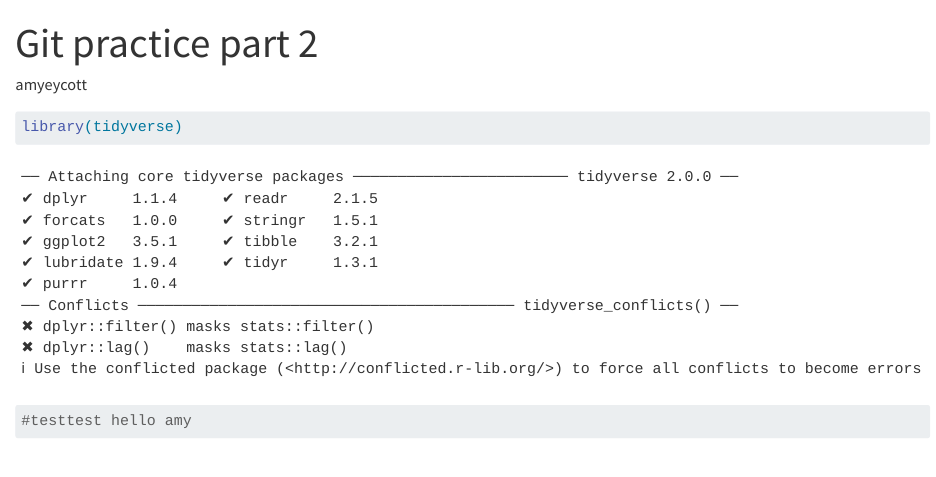
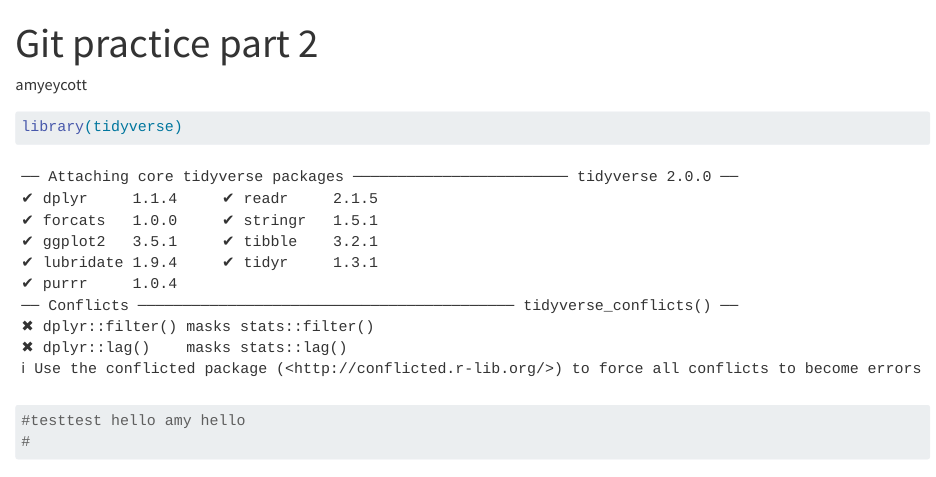
Before and after one commit to amyeycott/GIT_practice_2023, a Quarto document (git practice 2023_2.qmd): the page in a window 1100 px wide, from its top. Rendered offline with R 4.5, knitr and Pandoc in place of Quarto, with nearby package versions.

Commit message:
commit fork

````diff
--- a/git practice 2023_2.qmd
+++ b/git practice 2023_2.qmd
@@ -10,5 +10,6 @@ library(tidyverse)
 ```
 
 ```{r}
-#testtest hello amy
+#testtest hello amy hello
+#
 ```
````
